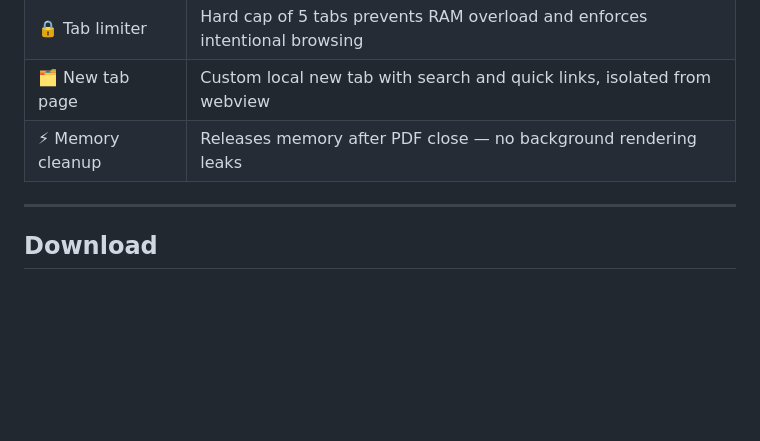
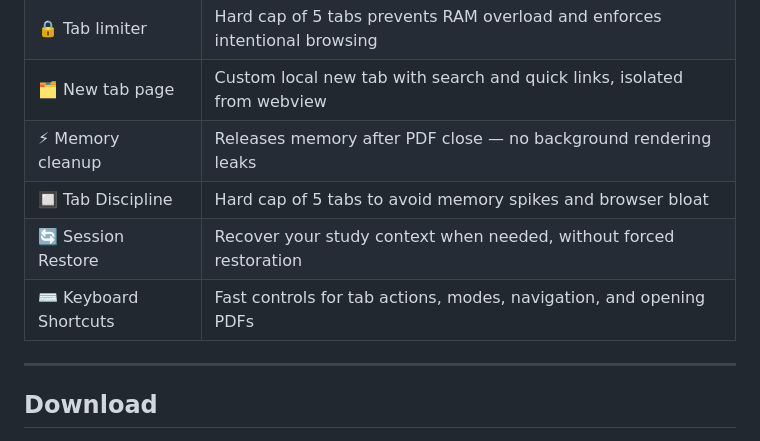
Before and after one commit to Basavaraj8143/studium, a Markdown page: README.md, the part around the change. Rendered like a GitHub page; blank space fills up the shorter version.

Commit message:
clean docs-2.1

```diff
--- a/README.md
+++ b/README.md
@@ -49,7 +49,9 @@ Every feature in Studium exists because a real student problem demanded it.
 | 🔒 Tab limiter | Hard cap of 5 tabs prevents RAM overload and enforces intentional browsing |
 | 🗂️ New tab page | Custom local new tab with search and quick links, isolated from webview |
 | ⚡ Memory cleanup | Releases memory after PDF close — no background rendering leaks |
-
+| 🔲 Tab Discipline | Hard cap of 5 tabs to avoid memory spikes and browser bloat |
+| 🔄 Session Restore | Recover your study context when needed, without forced restoration |
+| ⌨️ Keyboard Shortcuts | Fast controls for tab actions, modes, navigation, and opening PDFs
 ---
 
 ## Download
```
